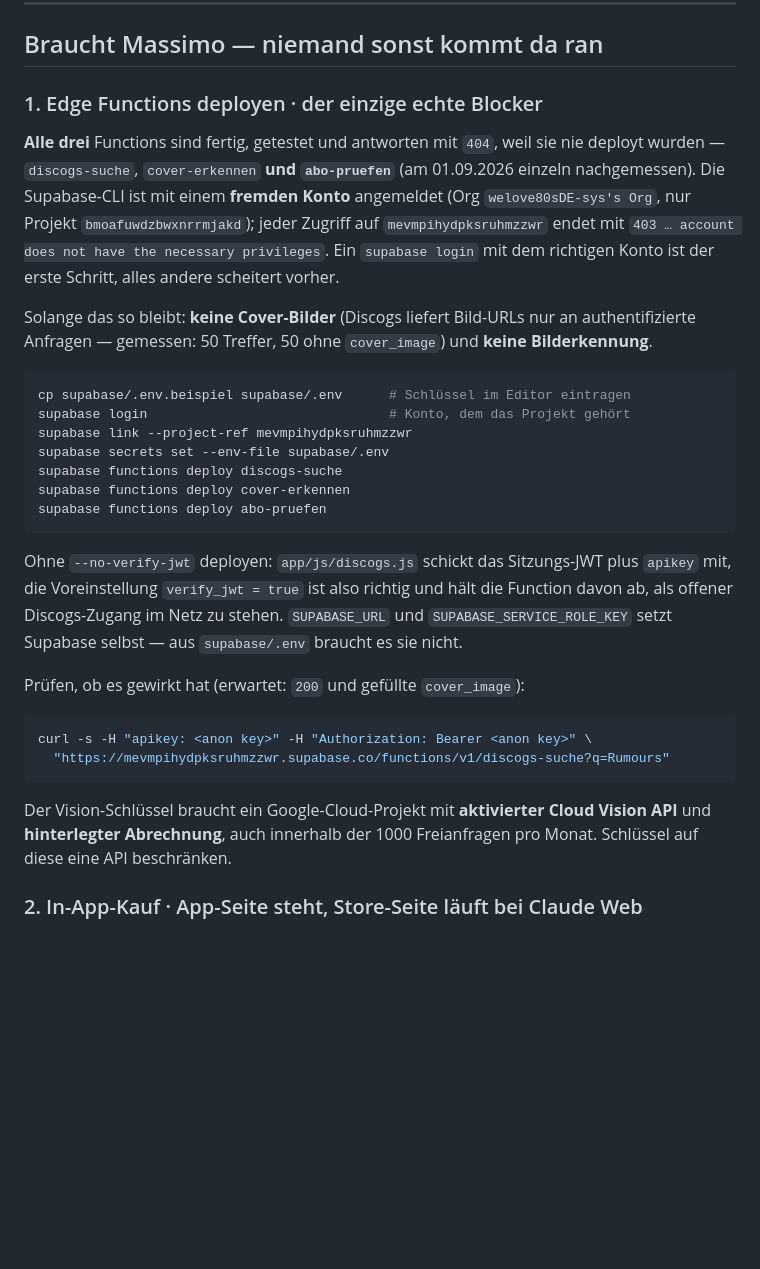
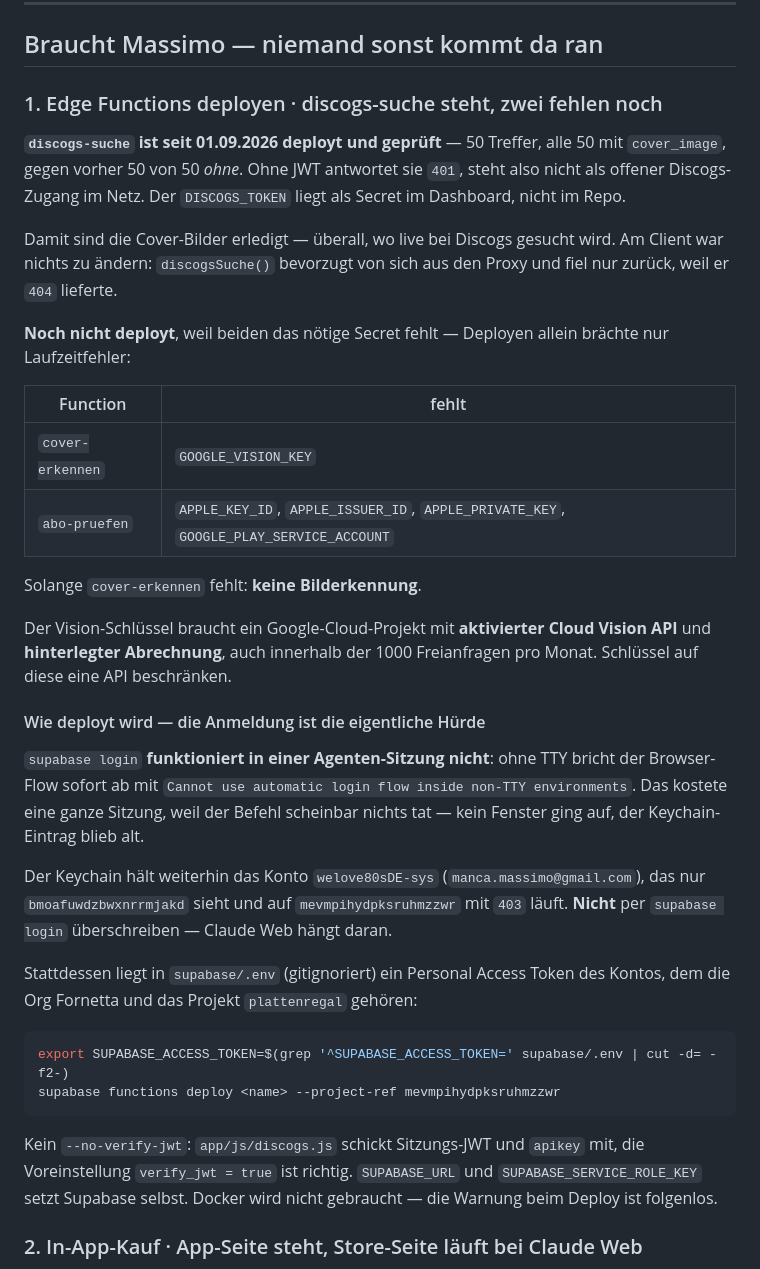
Before and after one commit to Massim1701/collectview, a Markdown page: OFFEN.md, the part around the change. GitHub-like rendering; blank space fills up the shorter version.

Commit message:
OFFEN.md: discogs-suche ist deployt, Cover-Blocker erledigt
Die Function antwortet nicht mehr mit 404. Gemessen an derselben Abfrage
wie vorher: 50 Treffer, alle 50 mit cover_image — vorher 50 von 50 ohne.
Ohne JWT kommt 401, sie steht also nicht offen im Netz. Am Client war
nichts zu tun, discogsSuche() schaltet von selbst auf den Proxy um.

cover-erkennen und abo-pruefen bleiben liegen, und zwar absichtlich:
beiden fehlt ihr Secret (GOOGLE_VISION_KEY bzw. die Apple-/Play-Schlüssel).
Deployen brächte nur Functions, die zur Laufzeit scheitern.

Festgehalten ist ausserdem, warum das drei Anläufe brauchte: `supabase
login` bricht ohne TTY sofort ab und sieht dabei aus, als täte es nichts.
Der Weg über SUPABASE_ACCESS_TOKEN in supabase/.env umgeht das und lässt
den Keychain-Eintrag von welove80sDE-sys in Ruhe, an dem Claude Web hängt.

Co-Authored-By: Claude Opus 5 (1M context) <noreply@anthropic.com>
Claude-Session: https://claude.ai/code/session_01DXrACoHZfG8HmhtEzcPidw

````diff
--- a/OFFEN.md
+++ b/OFFEN.md
@@ -14,47 +14,55 @@ Stand: 01.09.2026
 
 ## Braucht Massimo — niemand sonst kommt da ran
 
-### 1. Edge Functions deployen · der einzige echte Blocker
+### 1. Edge Functions deployen · discogs-suche steht, zwei fehlen noch
 
-**Alle drei** Functions sind fertig, getestet und antworten mit `404`, weil
-sie nie deployt wurden — `discogs-suche`, `cover-erkennen` **und
-`abo-pruefen`** (am 01.09.2026 einzeln nachgemessen). Die Supabase-CLI ist
-mit einem **fremden Konto** angemeldet (Org `welove80sDE-sys's Org`, nur
-Projekt `bmoafuwdzbwxnrrmjakd`); jeder Zugriff auf `mevmpihydpksruhmzzwr`
-endet mit `403 … account does not have the necessary privileges`. Ein
-`supabase login` mit dem richtigen Konto ist der erste Schritt, alles
-andere scheitert vorher.
+**`discogs-suche` ist seit 01.09.2026 deployt und geprüft** — 50 Treffer,
+alle 50 mit `cover_image`, gegen vorher 50 von 50 *ohne*. Ohne JWT antwortet
+sie `401`, steht also nicht als offener Discogs-Zugang im Netz. Der
+`DISCOGS_TOKEN` liegt als Secret im Dashboard, nicht im Repo.
 
-Solange das so bleibt: **keine Cover-Bilder** (Discogs liefert Bild-URLs nur
-an authentifizierte Anfragen — gemessen: 50 Treffer, 50 ohne `cover_image`)
-und **keine Bilderkennung**.
+Damit sind die Cover-Bilder erledigt — überall, wo live bei Discogs gesucht
+wird. Am Client war nichts zu ändern: `discogsSuche()` bevorzugt von sich aus
+den Proxy und fiel nur zurück, weil er `404` lieferte.
 
-```bash
-cp supabase/.env.beispiel supabase/.env      # Schlüssel im Editor eintragen
-supabase login                               # Konto, dem das Projekt gehört
-supabase link --project-ref mevmpihydpksruhmzzwr
-supabase secrets set --env-file supabase/.env
-supabase functions deploy discogs-suche
-supabase functions deploy cover-erkennen
-supabase functions deploy abo-pruefen
-```
+**Noch nicht deployt**, weil beiden das nötige Secret fehlt — Deployen allein
+brächte nur Laufzeitfehler:
 
-Ohne `--no-verify-jwt` deployen: `app/js/discogs.js` schickt das Sitzungs-JWT
-plus `apikey` mit, die Voreinstellung `verify_jwt = true` ist also richtig und
-hält die Function davon ab, als offener Discogs-Zugang im Netz zu stehen.
-`SUPABASE_URL` und `SUPABASE_SERVICE_ROLE_KEY` setzt Supabase selbst — aus
-`supabase/.env` braucht es sie nicht.
+| Function | fehlt |
+|---|---|
+| `cover-erkennen` | `GOOGLE_VISION_KEY` |
+| `abo-pruefen` | `APPLE_KEY_ID`, `APPLE_ISSUER_ID`, `APPLE_PRIVATE_KEY`, `GOOGLE_PLAY_SERVICE_ACCOUNT` |
 
-Prüfen, ob es gewirkt hat (erwartet: `200` und gefüllte `cover_image`):
-
-```bash
-curl -s -H "apikey: <anon key>" -H "Authorization: Bearer <anon key>" \
-  "https://mevmpihydpksruhmzzwr.supabase.co/functions/v1/discogs-suche?q=Rumours"
-```
+Solange `cover-erkennen` fehlt: **keine Bilderkennung**.
 
 Der Vision-Schlüssel braucht ein Google-Cloud-Projekt mit **aktivierter Cloud
 Vision API** und **hinterlegter Abrechnung**, auch innerhalb der 1000
 Freianfragen pro Monat. Schlüssel auf diese eine API beschränken.
+
+#### Wie deployt wird — die Anmeldung ist die eigentliche Hürde
+
+`supabase login` **funktioniert in einer Agenten-Sitzung nicht**: ohne TTY
+bricht der Browser-Flow sofort ab mit `Cannot use automatic login flow inside
+non-TTY environments`. Das kostete eine ganze Sitzung, weil der Befehl
+scheinbar nichts tat — kein Fenster ging auf, der Keychain-Eintrag blieb alt.
+
+Der Keychain hält weiterhin das Konto `welove80sDE-sys`
+(`manca.massimo@gmail.com`), das nur `bmoafuwdzbwxnrrmjakd` sieht und auf
+`mevmpihydpksruhmzzwr` mit `403` läuft. **Nicht** per `supabase login`
+überschreiben — Claude Web hängt daran.
+
+Stattdessen liegt in `supabase/.env` (gitignoriert) ein Personal Access Token
+des Kontos, dem die Org Fornetta und das Projekt `plattenregal` gehören:
+
+```bash
+export SUPABASE_ACCESS_TOKEN=$(grep '^SUPABASE_ACCESS_TOKEN=' supabase/.env | cut -d= -f2-)
+supabase functions deploy <name> --project-ref mevmpihydpksruhmzzwr
+```
+
+Kein `--no-verify-jwt`: `app/js/discogs.js` schickt Sitzungs-JWT und `apikey`
+mit, die Voreinstellung `verify_jwt = true` ist richtig. `SUPABASE_URL` und
+`SUPABASE_SERVICE_ROLE_KEY` setzt Supabase selbst. Docker wird nicht
+gebraucht — die Warnung beim Deploy ist folgenlos.
 
 ### 2. In-App-Kauf · App-Seite steht, Store-Seite läuft bei Claude Web
 
````
